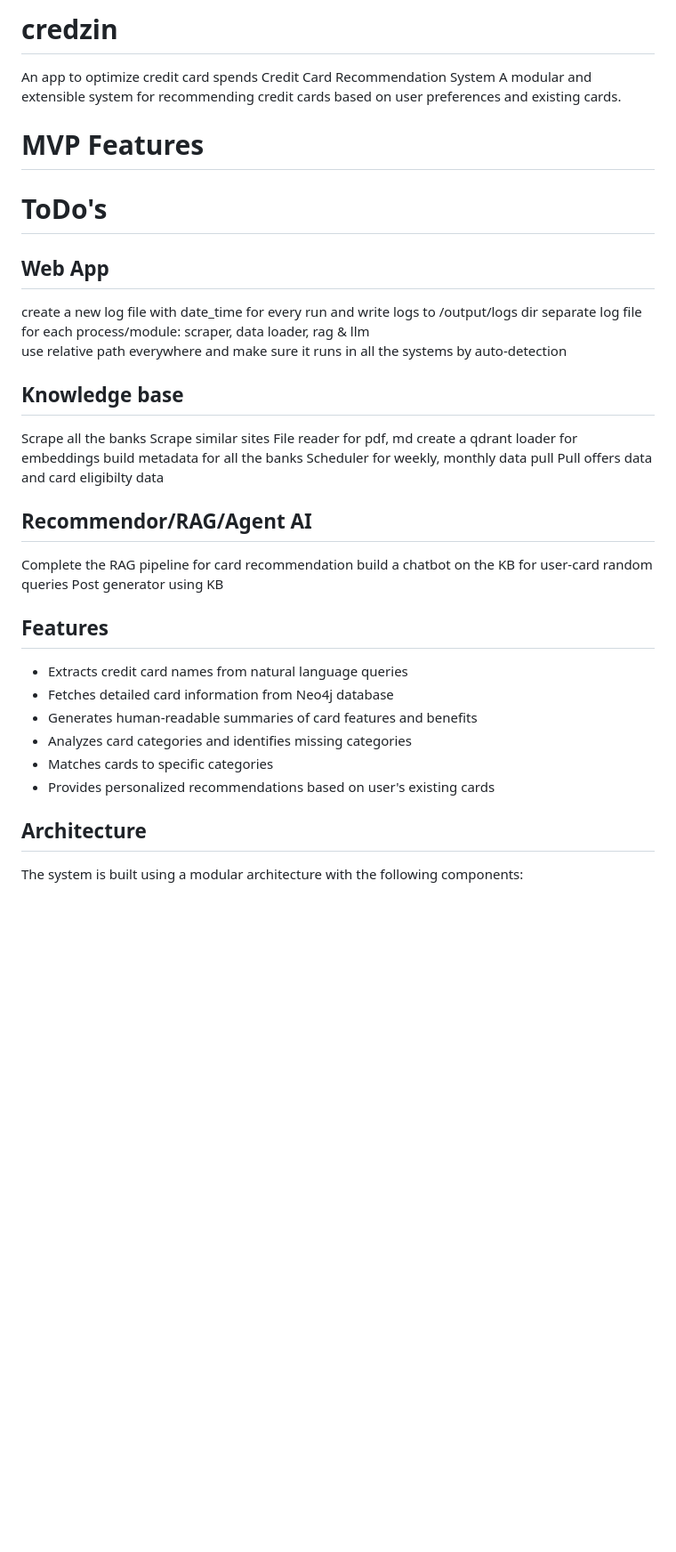
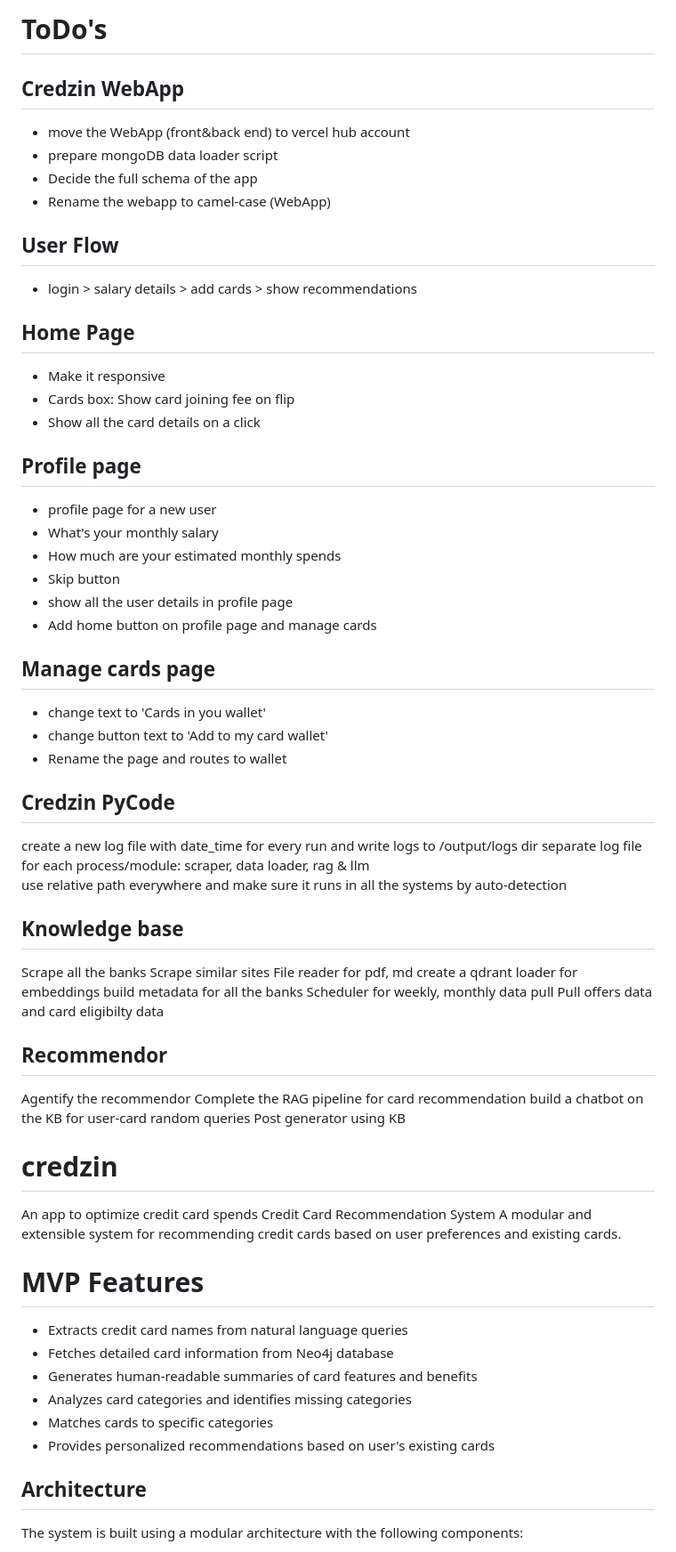
Before and after one commit to aman-welzin/credzin, a Markdown page: README.md, the part around the change. Shown: that part at 89% size. Drawn GitHub-style; blank space fills up the shorter version.

Commit message:
added ToDo's

```diff
--- a/README.md
+++ b/README.md
@@ -1,14 +1,32 @@
-# credzin
-An app to optimize credit card spends
-Credit Card Recommendation System
-A modular and extensible system for recommending credit cards based on user preferences and existing cards.
+# ToDo's
+## Credzin WebApp
+- move the WebApp (front&back end) to vercel hub account
+- prepare mongoDB data loader script
+- Decide the full schema of the app
+- Rename the webapp to camel-case (WebApp)
 
+## User Flow
+- login > salary details > add cards > show recommendations
 
-# MVP Features
+## Home Page
+- Make it responsive
+- Cards box: Show card joining fee on flip
+- Show all the card details on a click
 
+## Profile page
+- profile page for a new user
+- What's your monthly salary
+- How much are your estimated monthly spends
+- Skip button
+- show all the user details in profile page
+- Add home button on profile page and manage cards
 
-# ToDo's
-## Web App
+## Manage cards page
+- change text to 'Cards in you wallet'
+- change button text to 'Add to my card wallet'
+- Rename the page and routes to wallet
+
+## Credzin PyCode
 create a new log file with date_time for every run and write logs to /output/logs dir
 separate log file for each process/module: scraper, data loader, rag & llm
 use relative path everywhere and make sure it runs in all the systems by auto-detection
@@ -22,10 +40,27 @@ build metadata for all the banks
 Scheduler for weekly, monthly data pull
 Pull offers data and card eligibilty data
 
-## Recommendor/RAG/Agent AI
+## Recommendor
+Agentify the recommendor
 Complete the RAG pipeline for card recommendation
 build a chatbot on the KB for user-card random queries
 Post generator using KB
+
+
+
+
+# credzin
+An app to optimize credit card spends
+Credit Card Recommendation System
+A modular and extensible system for recommending credit cards based on user preferences and existing cards.
+
+# MVP Features
+- Extracts credit card names from natural language queries
+- Fetches detailed card information from Neo4j database
+- Generates human-readable summaries of card features and benefits
+- Analyzes card categories and identifies missing categories
+- Matches cards to specific categories
+- Provides personalized recommendations based on user's existing cards
 
 
 
@@ -41,14 +76,6 @@ Post generator using KB
 
 
 
-## Features
-
-- Extracts credit card names from natural language queries
-- Fetches detailed card information from Neo4j database
-- Generates human-readable summaries of card features and benefits
-- Analyzes card categories and identifies missing categories
-- Matches cards to specific categories
-- Provides personalized recommendations based on user's existing cards
 
 ## Architecture
 
```
